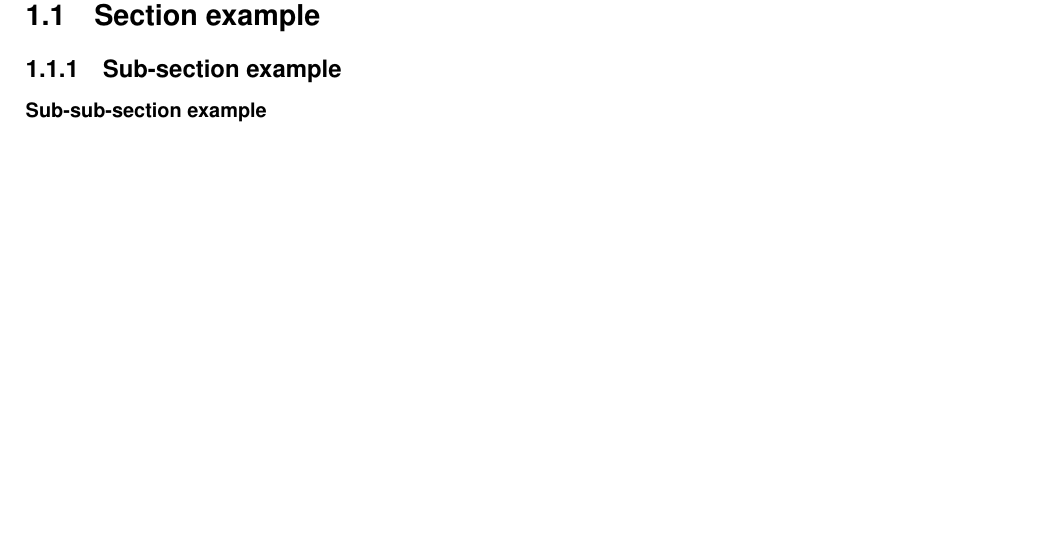
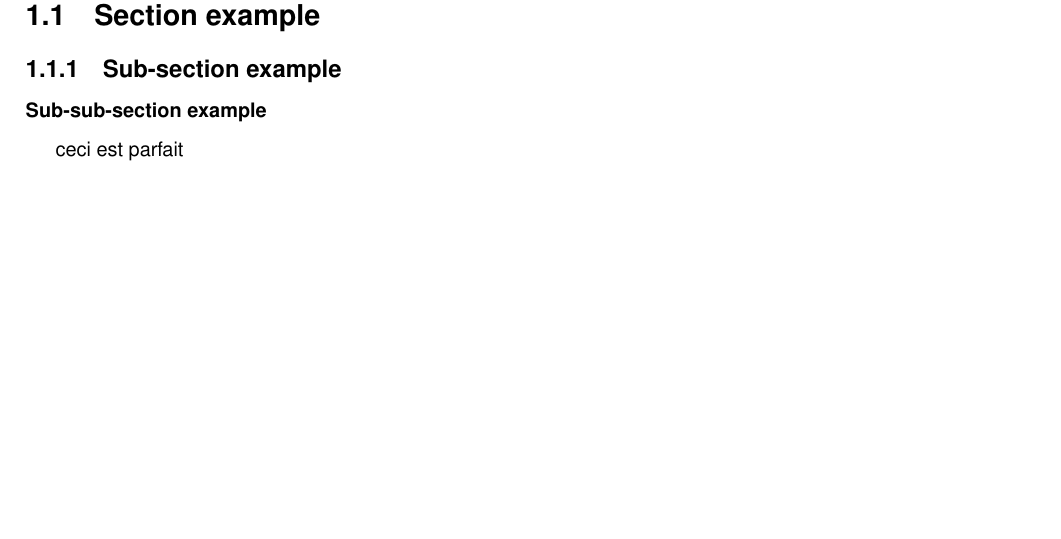
Before and after one commit to Baspar/IAGM5, a LaTeX document (doc/src/ArtificialIntelligence.tex, which reads doc/src/ressources/tex/ExampleTex.tex): part of page 3 of 4, cut so that both start at the same text. Compiled offline with pdfLaTeX.

Commit message:
test dam

```diff
--- a/doc/src/ressources/tex/ExampleTex.tex
+++ b/doc/src/ressources/tex/ExampleTex.tex
@@ -2,3 +2,4 @@
     \section{Section example}
         \subsection{Sub-section example}
             \subsubsection{Sub-sub-section example}
+			ceci est parfait
```
